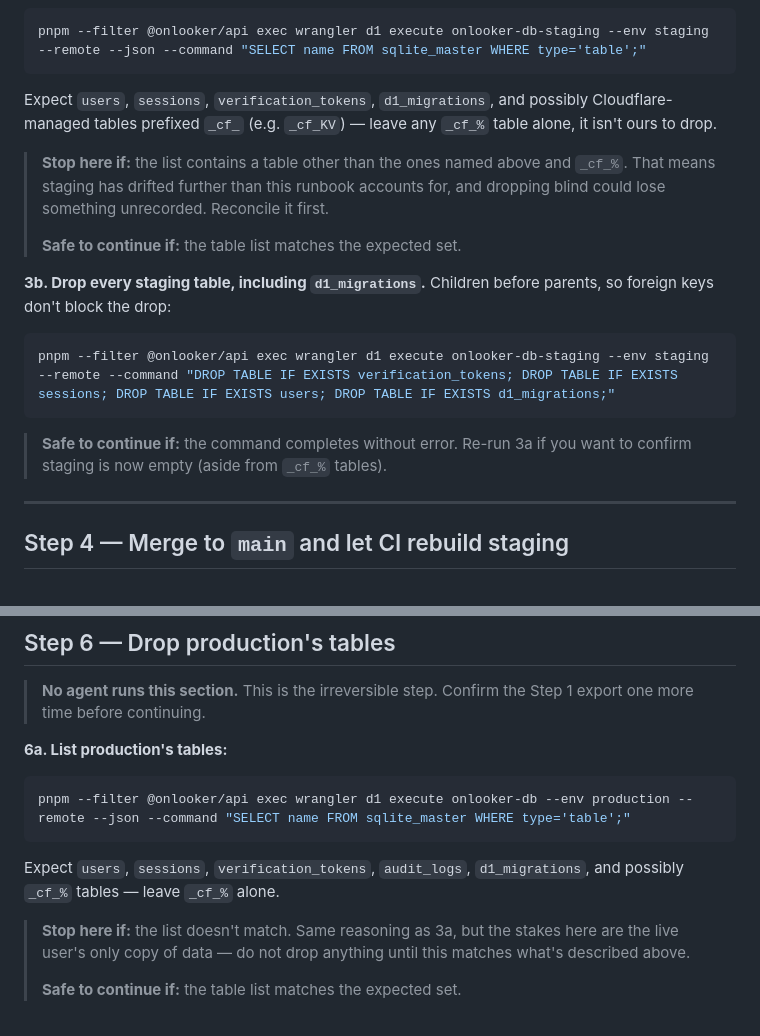
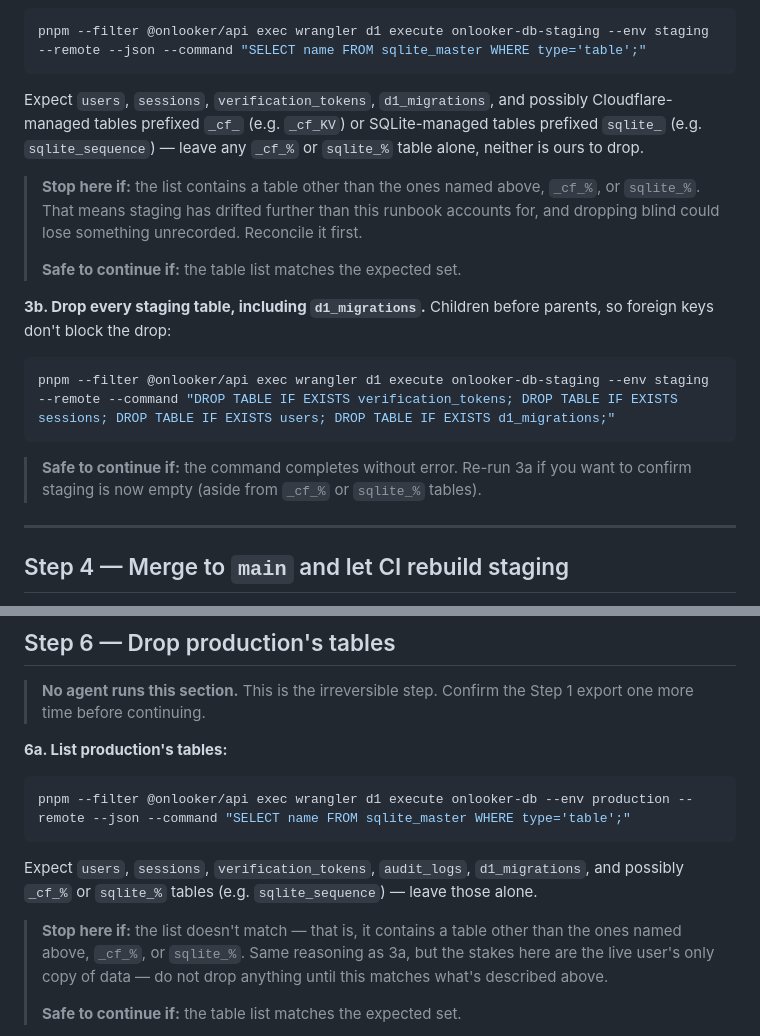
Before and after one commit to onlooker-community/onlooker, a Markdown page: docs/runbooks/2026-08-08-database-rebuild.md, 2 parts joined by grey strips. Rendered like a GitHub page.

Commit message:
docs(runbook): stop halting on sqlite_sequence in the table checks :dizzy_face:
verify-schema.mjs already ignores sqlite_% table names as Cloudflare/
SQLite-managed and not ours to drop, but the runbook's Steps 3a and 6a
listed the expected live tables without sqlite_%. A real query against
either database returns sqlite_sequence, so a correct rebuild following
this doc literally would trip the "stop here" condition on a table the
verifier itself considers unremarkable.

Added sqlite_% (with sqlite_sequence as the example) to the expected
table sets and stop conditions in Steps 3a and 6a, and to the matching
aside in Step 3b, so the runbook and the verifier agree on what's safe
to see mid-rebuild.

````diff
--- a/docs/runbooks/2026-08-08-database-rebuild.md
+++ b/docs/runbooks/2026-08-08-database-rebuild.md
@@ -174,13 +174,14 @@ pnpm --filter @onlooker/api exec wrangler d1 execute onlooker-db-staging --env s
 ```
 
 Expect `users`, `sessions`, `verification_tokens`, `d1_migrations`, and
-possibly Cloudflare-managed tables prefixed `_cf_` (e.g. `_cf_KV`) — leave
-any `_cf_%` table alone, it isn't ours to drop.
+possibly Cloudflare-managed tables prefixed `_cf_` (e.g. `_cf_KV`) or
+SQLite-managed tables prefixed `sqlite_` (e.g. `sqlite_sequence`) — leave
+any `_cf_%` or `sqlite_%` table alone, neither is ours to drop.
 
 > **Stop here if:** the list contains a table other than the ones named
-> above and `_cf_%`. That means staging has drifted further than this
-> runbook accounts for, and dropping blind could lose something unrecorded.
-> Reconcile it first.
+> above, `_cf_%`, or `sqlite_%`. That means staging has drifted further
+> than this runbook accounts for, and dropping blind could lose something
+> unrecorded. Reconcile it first.
 >
 > **Safe to continue if:** the table list matches the expected set.
 
@@ -192,7 +193,8 @@ pnpm --filter @onlooker/api exec wrangler d1 execute onlooker-db-staging --env s
 ```
 
 > **Safe to continue if:** the command completes without error. Re-run 3a
-> if you want to confirm staging is now empty (aside from `_cf_%` tables).
+> if you want to confirm staging is now empty (aside from `_cf_%` or
+> `sqlite_%` tables).
 
 ---
 
@@ -291,11 +293,13 @@ pnpm --filter @onlooker/api exec wrangler d1 execute onlooker-db --env productio
 ```
 
 Expect `users`, `sessions`, `verification_tokens`, `audit_logs`,
-`d1_migrations`, and possibly `_cf_%` tables — leave `_cf_%` alone.
+`d1_migrations`, and possibly `_cf_%` or `sqlite_%` tables (e.g.
+`sqlite_sequence`) — leave those alone.
 
-> **Stop here if:** the list doesn't match. Same reasoning as 3a, but the
-> stakes here are the live user's only copy of data — do not drop anything
-> until this matches what's described above.
+> **Stop here if:** the list doesn't match — that is, it contains a table
+> other than the ones named above, `_cf_%`, or `sqlite_%`. Same reasoning
+> as 3a, but the stakes here are the live user's only copy of data — do not
+> drop anything until this matches what's described above.
 >
 > **Safe to continue if:** the table list matches the expected set.
 
````
